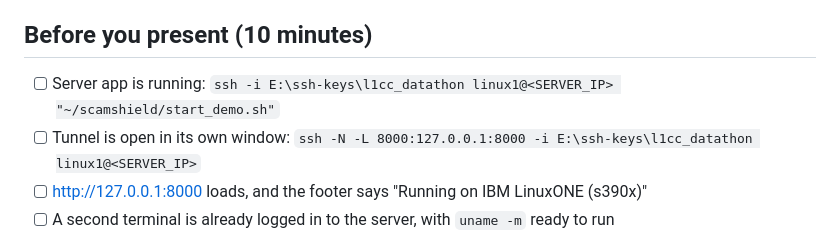
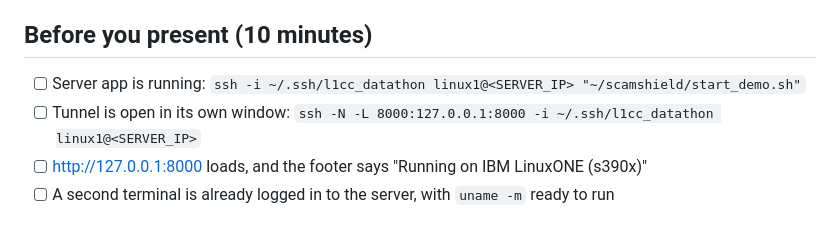
Before and after one commit to Danielraj5605/ScamShield, a Markdown page: docs/PITCH_SCRIPT.md, the part around the change. GitHub-like rendering.

Commit message:
Use generic key path in pitch script
Co-Authored-By: Claude Sonnet 5.5 <noreply@anthropic.com>

```diff
--- a/docs/PITCH_SCRIPT.md
+++ b/docs/PITCH_SCRIPT.md
@@ -4,8 +4,8 @@ Every number in this script is measured and comes from `reports/` or `docs/evide
 
 ## Before you present (10 minutes)
 
-- [ ] Server app is running: `ssh -i E:\ssh-keys\l1cc_datathon linux1@<SERVER_IP> "~/scamshield/start_demo.sh"`
-- [ ] Tunnel is open in its own window: `ssh -N -L 8000:127.0.0.1:8000 -i E:\ssh-keys\l1cc_datathon linux1@<SERVER_IP>`
+- [ ] Server app is running: `ssh -i ~/.ssh/l1cc_datathon linux1@<SERVER_IP> "~/scamshield/start_demo.sh"`
+- [ ] Tunnel is open in its own window: `ssh -N -L 8000:127.0.0.1:8000 -i ~/.ssh/l1cc_datathon linux1@<SERVER_IP>`
 - [ ] http://127.0.0.1:8000 loads, and the footer says "Running on IBM LinuxONE (s390x)"
 - [ ] A second terminal is already logged in to the server, with `uname -m` ready to run
 - [ ] Browser zoom at 125 percent, notifications off, other tabs closed
```
